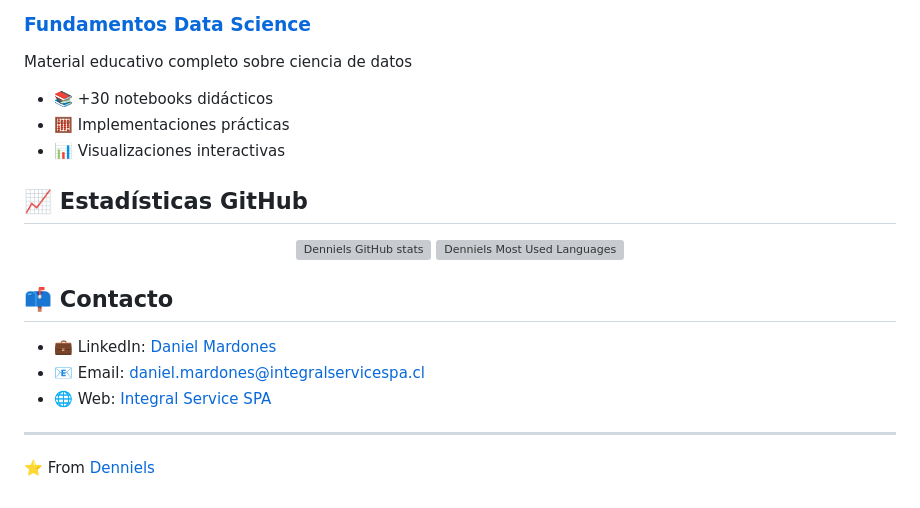
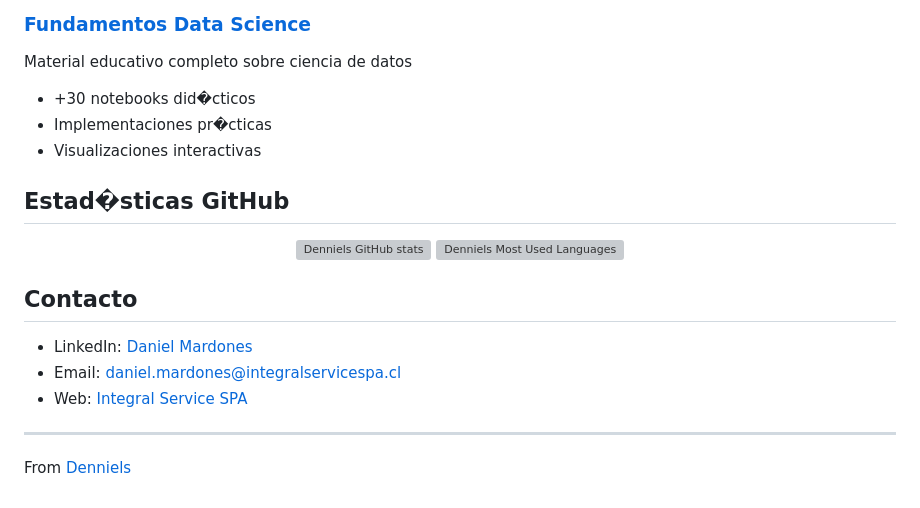
Before and after one commit to Denniels/Denniels, a Markdown page: README.md, the part around one of its changes. Rendered like a GitHub page; grey boxes are pictures that could not be loaded.

```diff
--- a/README.md
+++ b/README.md
@@ -77,11 +80,11 @@ Curso práctico para crear aplicaciones web con Streamlit
 
 ### [Fundamentos Data Science](https://github.com/Denniels/Fundamentos-data-sciens)
 Material educativo completo sobre ciencia de datos
-- 📚 +30 notebooks didácticos
-- 🧮 Implementaciones prácticas
-- 📊 Visualizaciones interactivas
+-  +30 notebooks did�cticos
+-  Implementaciones pr�cticas
+-  Visualizaciones interactivas
 
-## 📈 Estadísticas GitHub
+##  Estad�sticas GitHub
 
 <div align="center">
   <a href="https://github.com/Denniels">
@@ -90,11 +93,11 @@ Material educativo completo sobre ciencia de datos
   </a>
 </div>
 
-## 📫 Contacto
+##  Contacto
 
-- 💼 LinkedIn: [Daniel Mardones](https://www.linkedin.com/in/daniel-andres-mardones-sanhueza-27b73777)
-- 📧 Email: daniel.mardones@integralservicespa.cl
-- 🌐 Web: [Integral Service SPA](https://integralservicespa.cl)
+-  LinkedIn: [Daniel Mardones](https://www.linkedin.com/in/daniel-andres-mardones-sanhueza-27b73777)
+-  Email: daniel.mardones@integralservicespa.cl
+-  Web: [Integral Service SPA](https://integralservicespa.cl)
 
 ---
-⭐️ From [Denniels](https://github.com/Denniels)
+ From [Denniels](https://github.com/Denniels)
```
Also changed, not shown: other parts of README.md (+45 -42 lines).
